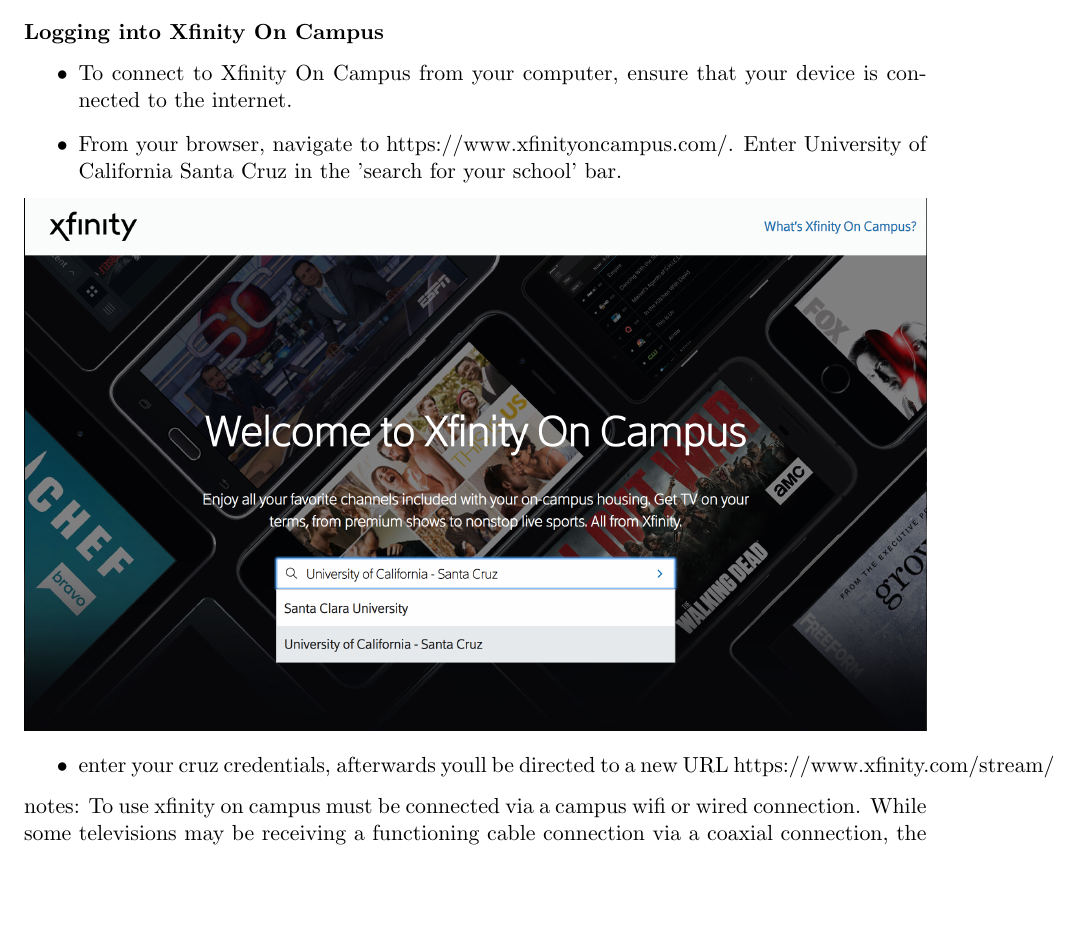
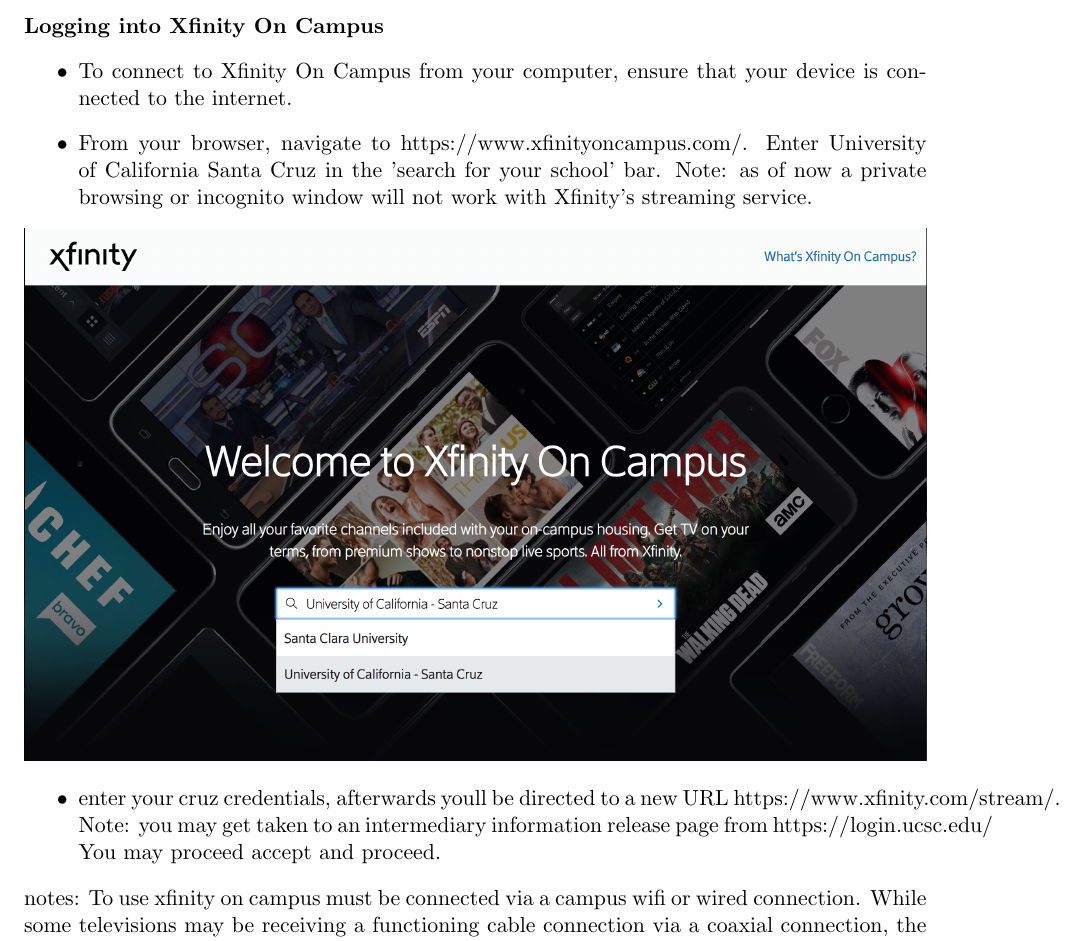
Before and after one commit to KevinBaileyCrum/xfin, a LaTeX document (xfin.tex): part of page 2 of 3, cut so that both start at the same text, the shorter picture padded with empty space. Compiled offline with pdfLaTeX.

Commit message:
checkpoint

```diff
--- a/xfin.tex
+++ b/xfin.tex
@@ -110,11 +110,16 @@
 \begin{itemize}
   \item To connect to Xfinity On Campus from your computer, ensure that your device  is connected to the internet.
   \item From your browser, navigate to https://www.xfinityoncampus.com/.  Enter University of California Santa Cruz in the 'search for your school' bar.
+  Note: as of now a private browsing or incognito window will not work with
+  Xfinity's streaming service.
 \end{itemize}
 \includegraphics[width=\linewidth, height=\textheight, keepaspectratio]{welcome.png}
 \begin{itemize}
   \item enter your cruz credentials, afterwards youll be directed to a new URL
-  https://www.xfinity.com/stream/
+  https://www.xfinity.com/stream/.  Note: you may get taken to an intermediary
+  information release page from
+  https://login.ucsc.edu/  You may proceed accept and proceed.
+
 
 \end{itemize}
 notes:
```
Also changed, not shown: home.png.
